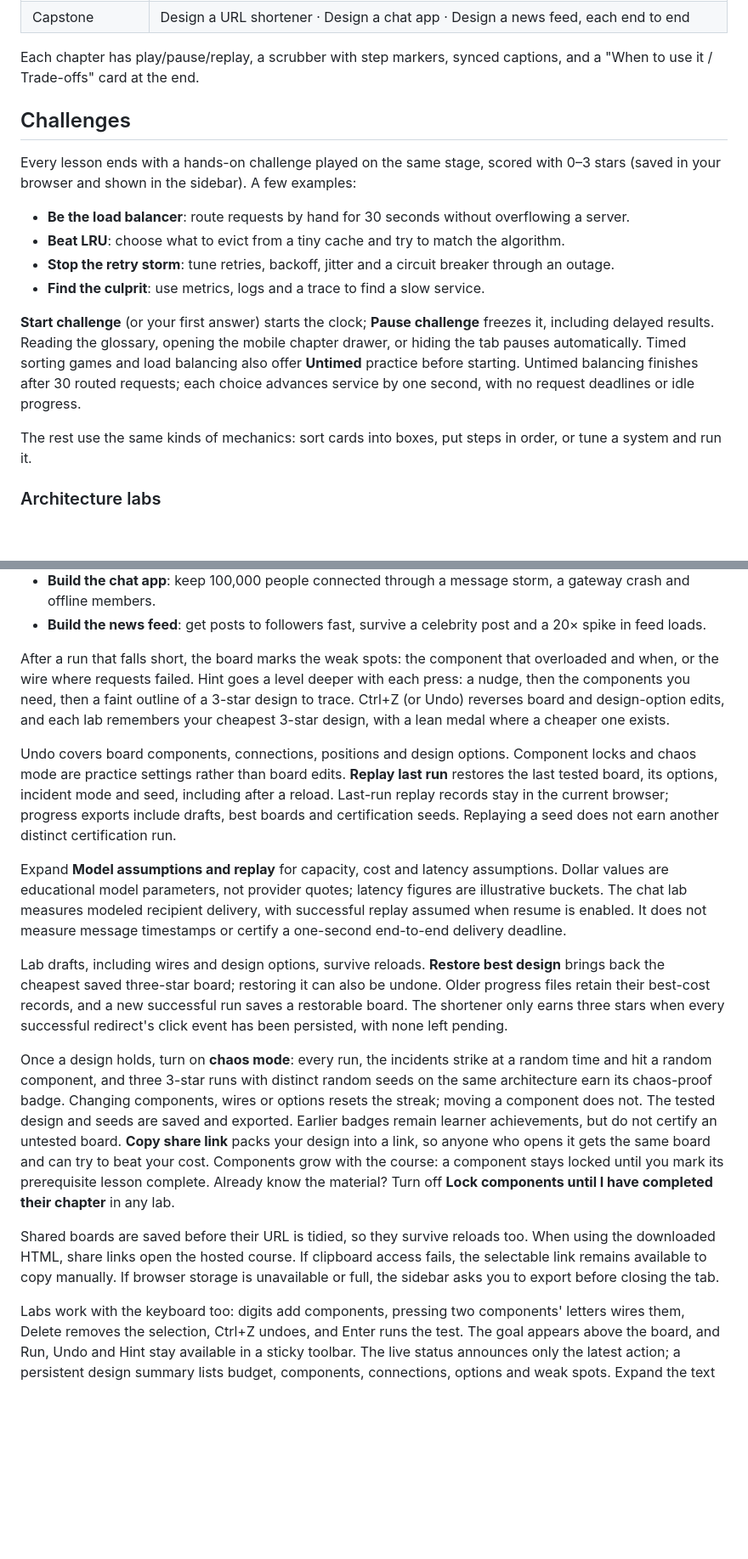
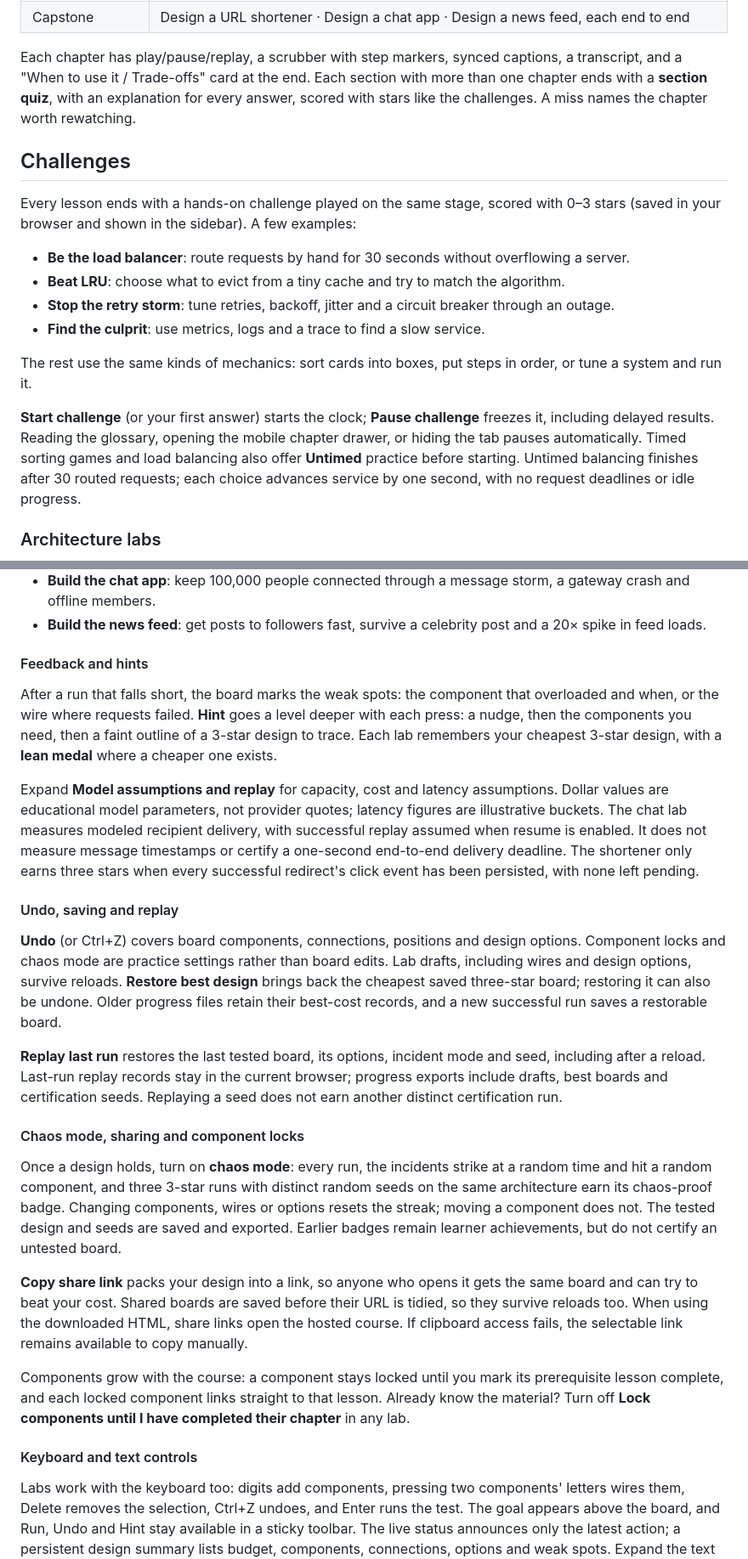
Before and after one commit to sumnoon/Packets-in-Motion, a Markdown page: README.md, 2 parts joined by grey strips. Shown at 85% size. Rendered like a GitHub page; blank space fills up the shorter version.

```diff
--- a/README.md
+++ b/README.md
@@ -59,7 +67,7 @@ From zero to advanced:
 | Advanced | Consensus & leader election (Raft) · Distributed locks, leases & fencing tokens · Conflict resolution: vector clocks & CRDTs · Two-phase commit & sagas · Snowflake IDs · Back-pressure & load shedding |
 | Capstone | Design a URL shortener · Design a chat app · Design a news feed, each end to end |
 
-Each chapter has play/pause/replay, a scrubber with step markers, synced captions, and a "When to use it / Trade-offs" card at the end.
+Each chapter has play/pause/replay, a scrubber with step markers, synced captions, a transcript, and a "When to use it / Trade-offs" card at the end. Each section with more than one chapter ends with a **section quiz**, with an explanation for every answer, scored with stars like the challenges. A miss names the chapter worth rewatching.
 
 ## Challenges
 
@@ -70,9 +78,9 @@ Every lesson ends with a hands-on challenge played on the same stage, scored wit
 - **Stop the retry storm**: tune retries, backoff, jitter and a circuit breaker through an outage.
 - **Find the culprit**: use metrics, logs and a trace to find a slow service.
 
+The rest use the same kinds of mechanics: sort cards into boxes, put steps in order, or tune a system and run it.
+
 **Start challenge** (or your first answer) starts the clock; **Pause challenge** freezes it, including delayed results. Reading the glossary, opening the mobile chapter drawer, or hiding the tab pauses automatically. Timed sorting games and load balancing also offer **Untimed** practice before starting. Untimed balancing finishes after 30 routed requests; each choice advances service by one second, with no request deadlines or idle progress.
-
-The rest use the same kinds of mechanics: sort cards into boxes, put steps in order, or tune a system and run it.
 
 ### Architecture labs
 
@@ -91,17 +99,27 @@ Ten challenges are **architecture labs**: you design the system yourself. Drag c
 - **Build the chat app**: keep 100,000 people connected through a message storm, a gateway crash and offline members.
 - **Build the news feed**: get posts to followers fast, survive a celebrity post and a 20× spike in feed loads.
 
-After a run that falls short, the board marks the weak spots: the component that overloaded and when, or the wire where requests failed. Hint goes a level deeper with each press: a nudge, then the components you need, then a faint outline of a 3-star design to trace. Ctrl+Z (or Undo) reverses board and design-option edits, and each lab remembers your cheapest 3-star design, with a lean medal where a cheaper one exists.
+#### Feedback and hints
 
-Undo covers board components, connections, positions and design options. Component locks and chaos mode are practice settings rather than board edits. **Replay last run** restores the last tested board, its options, incident mode and seed, including after a reload. Last-run replay records stay in the current browser; progress exports include drafts, best boards and certification seeds. Replaying a seed does not earn another distinct certification run.
+After a run that falls short, the board marks the weak spots: the component that overloaded and when, or the wire where requests failed. **Hint** goes a level deeper with each press: a nudge, then the components you need, then a faint outline of a 3-star design to trace. Each lab remembers your cheapest 3-star design, with a **lean medal** where a cheaper one exists.
 
-Expand **Model assumptions and replay** for capacity, cost and latency assumptions. Dollar values are educational model parameters, not provider quotes; latency figures are illustrative buckets. The chat lab measures modeled recipient delivery, with successful replay assumed when resume is enabled. It does not measure message timestamps or certify a one-second end-to-end delivery deadline.
+Expand **Model assumptions and replay** for capacity, cost and latency assumptions. Dollar values are educational model parameters, not provider quotes; latency figures are illustrative buckets. The chat lab measures modeled recipient delivery, with successful replay assumed when resume is enabled. It does not measure message timestamps or certify a one-second end-to-end delivery deadline. The shortener only earns three stars when every successful redirect's click event has been persisted, with none left pending.
 
-Lab drafts, including wires and design options, survive reloads. **Restore best design** brings back the cheapest saved three-star board; restoring it can also be undone. Older progress files retain their best-cost records, and a new successful run saves a restorable board. The shortener only earns three stars when every successful redirect's click event has been persisted, with none left pending.
+#### Undo, saving and replay
 
-Once a design holds, turn on **chaos mode**: every run, the incidents strike at a random time and hit a random component, and three 3-star runs with distinct random seeds on the same architecture earn its chaos-proof badge. Changing components, wires or options resets the streak; moving a component does not. The tested design and seeds are saved and exported. Earlier badges remain learner achievements, but do not certify an untested board. **Copy share link** packs your design into a link, so anyone who opens it gets the same board and can try to beat your cost. Components grow with the course: a component stays locked until you mark its prerequisite lesson complete. Already know the material? Turn off **Lock components until I have completed their chapter** in any lab.
+**Undo** (or Ctrl+Z) covers board components, connections, positions and design options. Component locks and chaos mode are practice settings rather than board edits. Lab drafts, including wires and design options, survive reloads. **Restore best design** brings back the cheapest saved three-star board; restoring it can also be undone. Older progress files retain their best-cost records, and a new successful run saves a restorable board.
 
-Shared boards are saved before their URL is tidied, so they survive reloads too. When using the downloaded HTML, share links open the hosted course. If clipboard access fails, the selectable link remains available to copy manually. If browser storage is unavailable or full, the sidebar asks you to export before closing the tab.
+**Replay last run** restores the last tested board, its options, incident mode and seed, including after a reload. Last-run replay records stay in the current browser; progress exports include drafts, best boards and certification seeds. Replaying a seed does not earn another distinct certification run.
+
+#### Chaos mode, sharing and component locks
+
+Once a design holds, turn on **chaos mode**: every run, the incidents strike at a random time and hit a random component, and three 3-star runs with distinct random seeds on the same architecture earn its chaos-proof badge. Changing components, wires or options resets the streak; moving a component does not. The tested design and seeds are saved and exported. Earlier badges remain learner achievements, but do not certify an untested board.
+
+**Copy share link** packs your design into a link, so anyone who opens it gets the same board and can try to beat your cost. Shared boards are saved before their URL is tidied, so they survive reloads too. When using the downloaded HTML, share links open the hosted course. If clipboard access fails, the selectable link remains available to copy manually.
+
+Components grow with the course: a component stays locked until you mark its prerequisite lesson complete, and each locked component links straight to that lesson. Already know the material? Turn off **Lock components until I have completed their chapter** in any lab.
+
+#### Keyboard and text controls
 
 Labs work with the keyboard too: digits add components, pressing two components' letters wires them, Delete removes the selection, Ctrl+Z undoes, and Enter runs the test. The goal appears above the board, and Run, Undo and Hint stay available in a sticky toolbar. The live status announces only the latest action; a persistent design summary lists budget, components, connections, options and weak spots. Expand the text editor for an add → connect → run walkthrough, or the keyboard guide for shortcuts and costs.
 
```
Also changed, not shown: other parts of README.md (+66 -30 lines), assets/BRAND.md (+2 -0 lines), assets/missions-screenshot.png (added).
